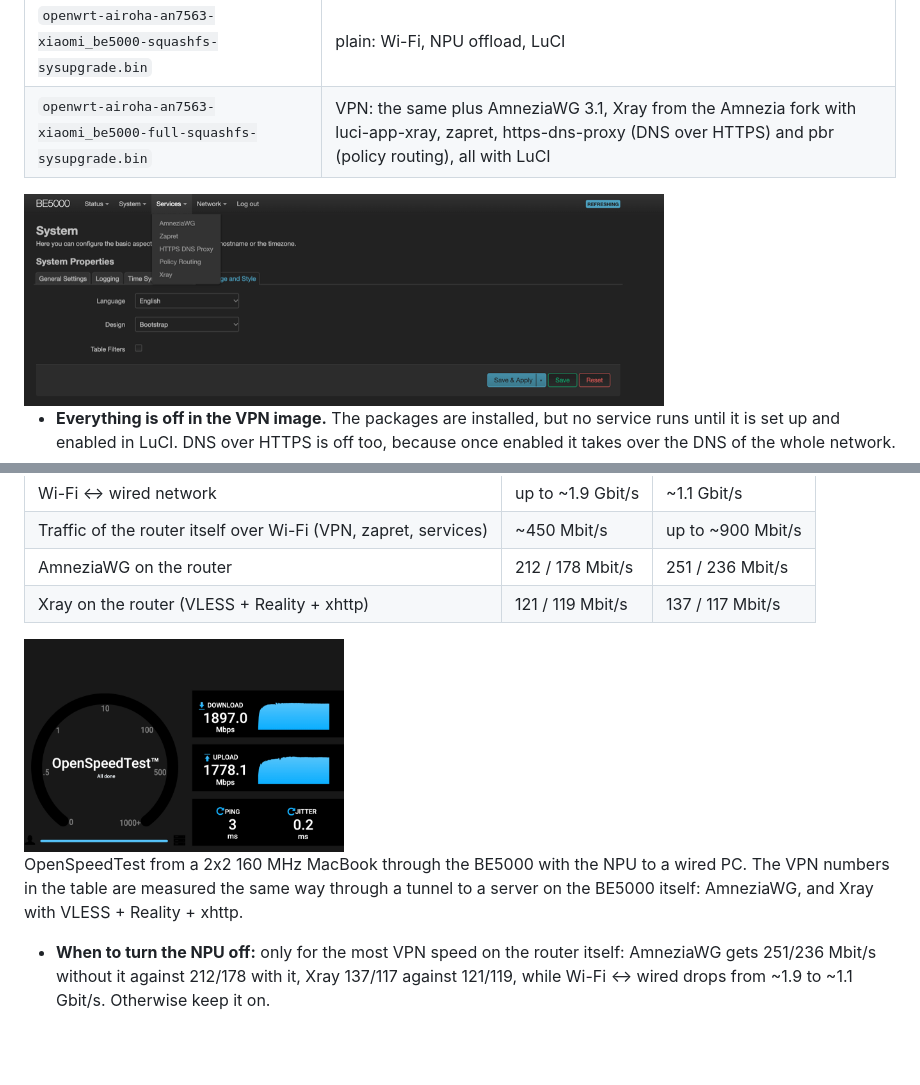
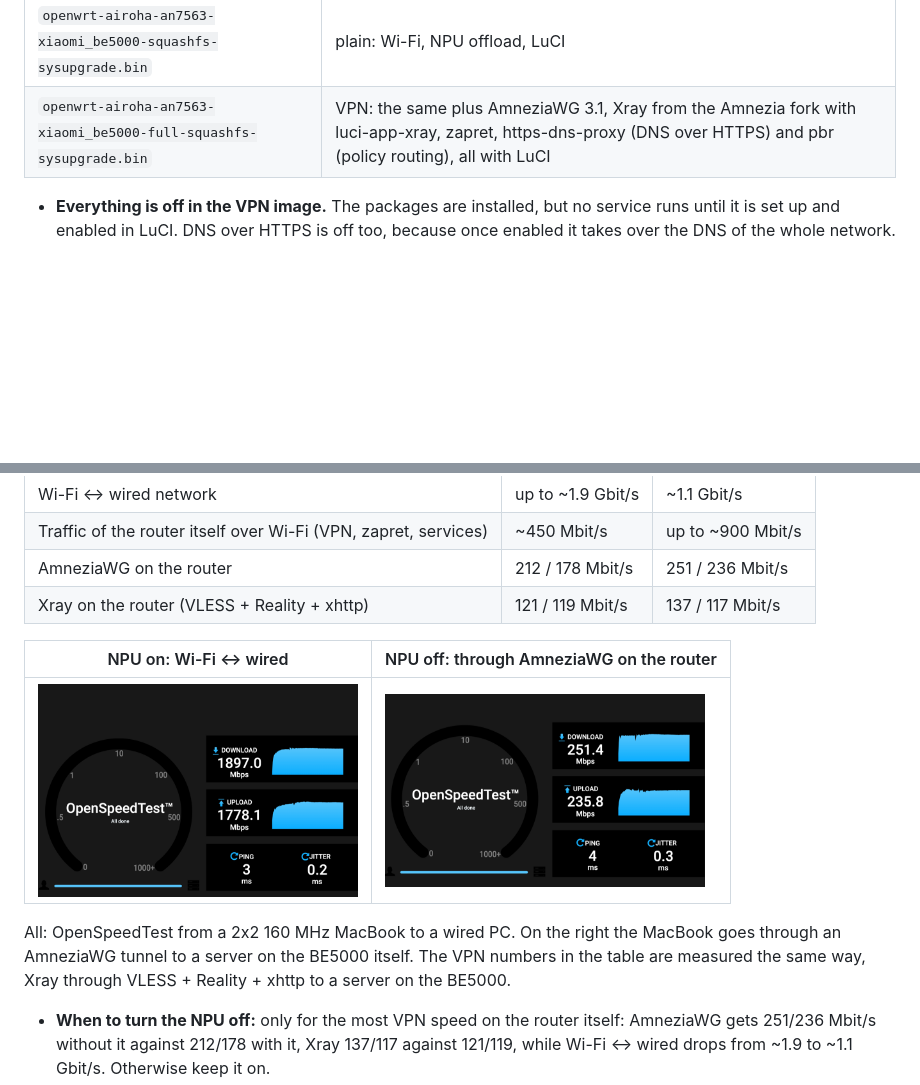
Before and after one commit to pabragin/xiaomi-be5000-openwrt, a Markdown page: README.md, 2 parts joined by grey strips. Rendered like a GitHub page; pictures changed too: images/luci-services-menu.png (deleted), images/openspeedtest-be5000-amneziawg.png (added); blank space fills up the shorter version.

```diff
--- a/README.md
+++ b/README.md
@@ -51,8 +51,6 @@ Every release has two images. Both install the same way, and `sysupgrade` moves
 |---|---|
 | `openwrt-airoha-an7563-xiaomi_be5000-squashfs-sysupgrade.bin` | plain: Wi-Fi, NPU offload, LuCI |
 | `openwrt-airoha-an7563-xiaomi_be5000-full-squashfs-sysupgrade.bin` | VPN: the same plus AmneziaWG 3.1, Xray from the Amnezia fork with luci-app-xray, zapret, https-dns-proxy (DNS over HTTPS) and pbr (policy routing), all with LuCI |
-
-<img src="images/luci-services-menu.png" alt="LuCI Services menu of the VPN image: AmneziaWG, Zapret, HTTPS DNS Proxy, Policy Routing, Xray" width="640">
 
 - **Everything is off in the VPN image.** The packages are installed, but no service runs until it is set up and enabled in LuCI. DNS over HTTPS is off too, because once enabled it takes over the DNS of the whole network.
 - **Xray in LuCI:** **Services → Xray** ([luci-app-xray](https://github.com/yichya/luci-app-xray), English only). For a server with xhttp choose the transport **SplitHTTP (XHTTP)**. Once enabled it proxies the LAN transparently; DNS and the routing rules are on its own tabs.
@@ -123,9 +121,11 @@ The switch is in LuCI: **Network → NPU acceleration**. The NPU is on by defaul
 | AmneziaWG on the router | 212 / 178 Mbit/s | 251 / 236 Mbit/s |
 | Xray on the router (VLESS + Reality + xhttp) | 121 / 119 Mbit/s | 137 / 117 Mbit/s |
 
-<img src="images/openspeedtest-be5000-npu-on.png" alt="OpenSpeedTest through the BE5000 with the NPU: 1897 Mbit/s download, 1778 Mbit/s upload" width="320">
+| NPU on: Wi-Fi ↔ wired | NPU off: through AmneziaWG on the router |
+|---|---|
+| <img src="images/openspeedtest-be5000-npu-on.png" alt="OpenSpeedTest through the BE5000 with the NPU: 1897 Mbit/s download, 1778 Mbit/s upload" width="320"> | <img src="images/openspeedtest-be5000-amneziawg.png" alt="OpenSpeedTest through AmneziaWG on the BE5000 without the NPU: 251 Mbit/s download, 236 Mbit/s upload" width="320"> |
 
-OpenSpeedTest from a 2x2 160 MHz MacBook through the BE5000 with the NPU to a wired PC. The VPN numbers in the table are measured the same way through a tunnel to a server on the BE5000 itself: AmneziaWG, and Xray with VLESS + Reality + xhttp.
+All: OpenSpeedTest from a 2x2 160 MHz MacBook to a wired PC. On the right the MacBook goes through an AmneziaWG tunnel to a server on the BE5000 itself. The VPN numbers in the table are measured the same way, Xray through VLESS + Reality + xhttp to a server on the BE5000.
 
 - **When to turn the NPU off:** only for the most VPN speed on the router itself: AmneziaWG gets 251/236 Mbit/s without it against 212/178 with it, Xray 137/117 against 121/119, while Wi-Fi ↔ wired drops from ~1.9 to ~1.1 Gbit/s. Otherwise keep it on.
 - **Traffic of the router itself with the NPU:** frames addressed to the router are copied by the NPU into Linux memory, reading them through the cached memory alias. That gives ~450 Mbit/s, so a VPN on the router is limited by the CPU, not by the NPU.
```
Also changed, not shown: README.ru.md (+4 -4 lines).
